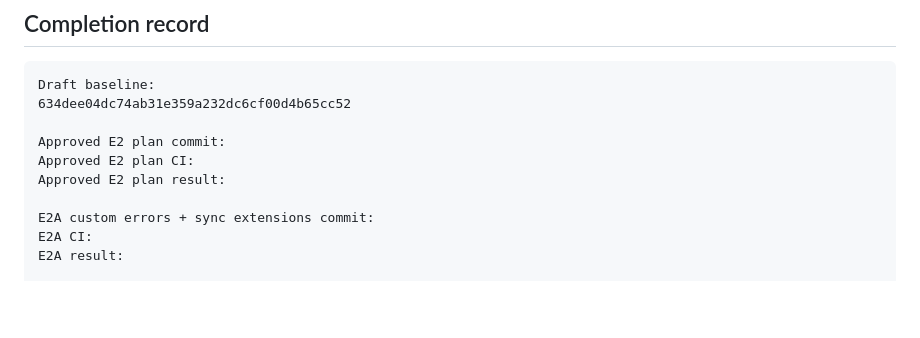
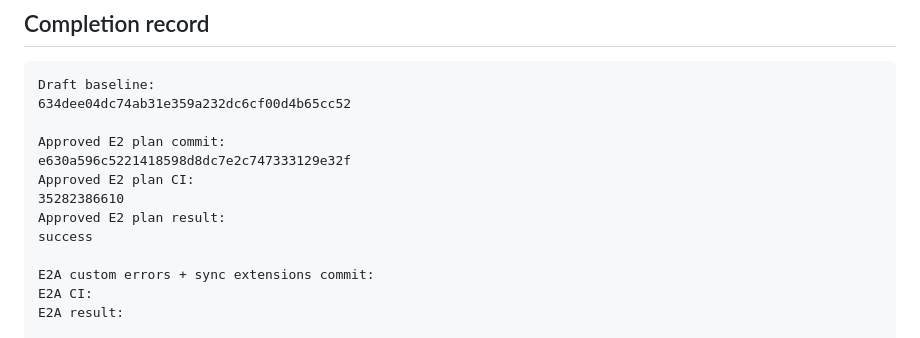
Before and after one commit to darkstardevx/diagprint, a Markdown page: .plans/E2-snafu.plan.md, the part around one of its changes. GitHub-like rendering; blank space fills up the shorter version.

```diff
--- a/.plans/E2-snafu.plan.md
+++ b/.plans/E2-snafu.plan.md
@@ -1408,8 +1453,11 @@ Draft baseline:
 634dee04dc74ab31e359a232dc6cf00d4b65cc52
 
 Approved E2 plan commit:
+e630a596c5221418598d8dc7e2c747333129e32f
 Approved E2 plan CI:
+35282386610
 Approved E2 plan result:
+success
 
 E2A custom errors + sync extensions commit:
 E2A CI:
```
Also changed, not shown: other parts of .plans/E2-snafu.plan.md (+67 -14 lines).
